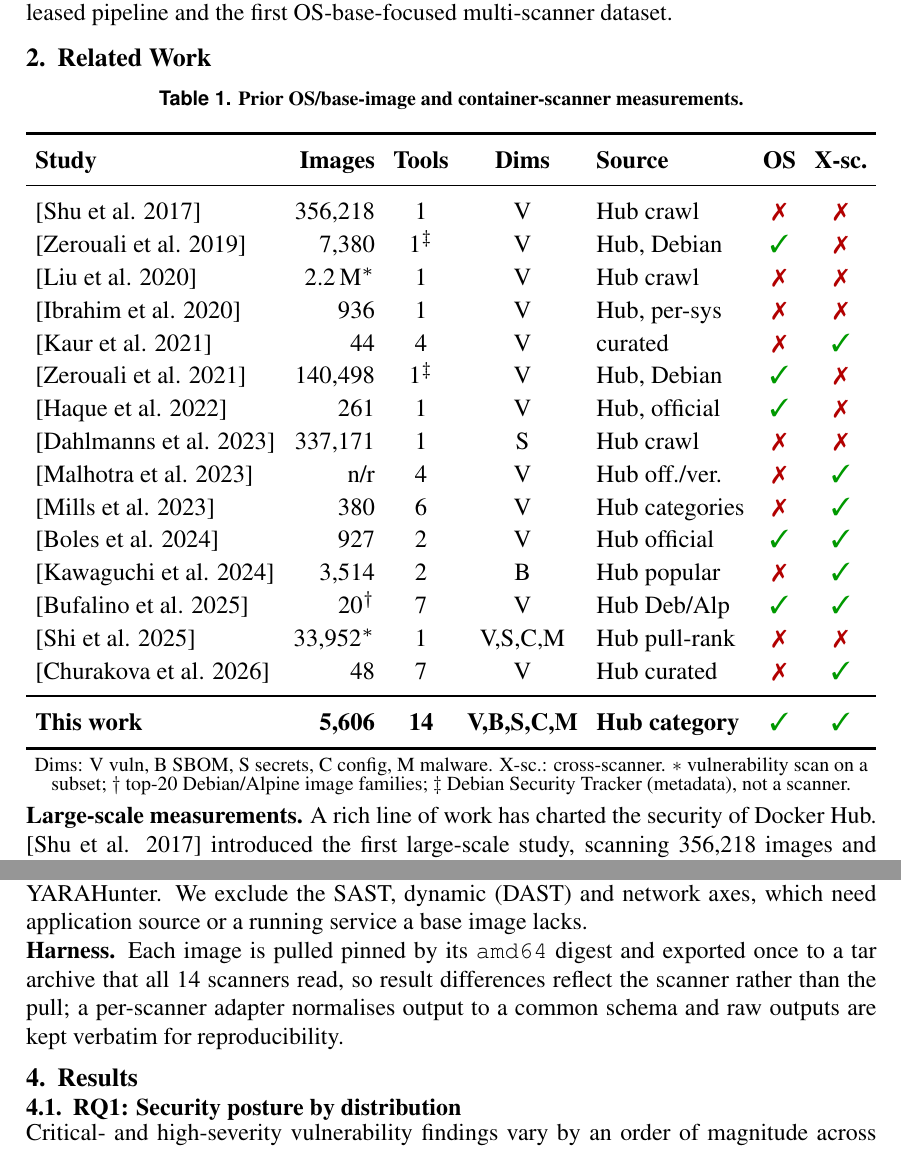
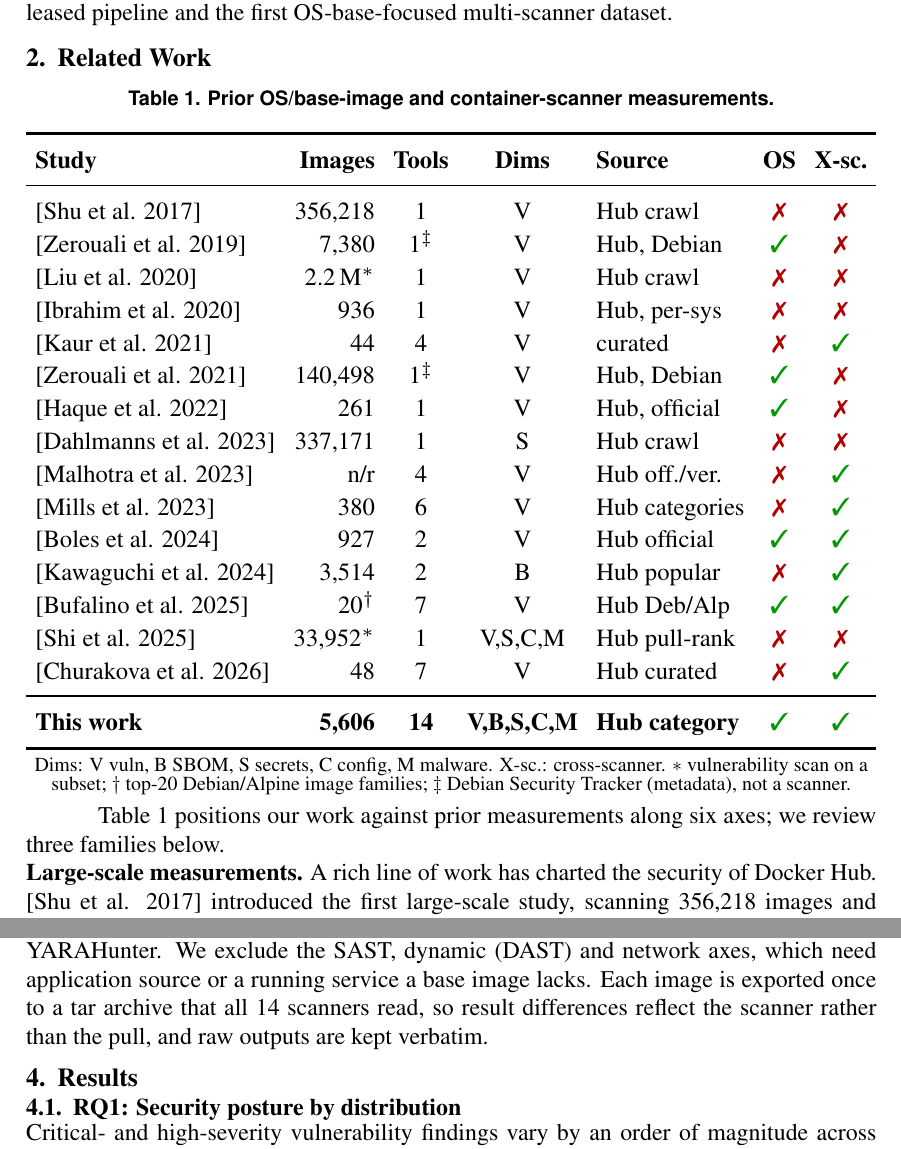
Before and after one commit to ChimangoScan/os-census, a LaTeX paper (paper/main.tex): two parts of pages 2 and 3 of 8, joined at a grey line, cut so that both start at the same text. Compiled offline with pdfLaTeX.

Commit message:
All floats [!htbp]; remove caption override (SBC default); fold harness into battery; cite Table 1 in text

```diff
--- a/paper/main.tex
+++ b/paper/main.tex
@@ -12,9 +12,6 @@
 \usepackage{xcolor}
 \usepackage{breakcites}
 \graphicspath{{figures/}}
-\usepackage{caption}
-\captionsetup[figure]{font={small,bf},skip=3pt}
-\captionsetup[table]{font={footnotesize,bf}}
 \setlength{\textfloatsep}{5pt plus 2pt minus 2pt}
 \setlength{\intextsep}{5pt plus 2pt minus 2pt}
 \setlength{\floatsep}{5pt plus 2pt minus 2pt}
@@ -126,7 +123,7 @@ pipeline and the first OS-base-focused multi-scanner dataset.
 \section{Related Work}
 \label{sec:related}
 
-\begin{table}[!hb]
+\begin{table}[!htbp]
 \centering
 \caption{Prior OS/base-image and container-scanner measurements.}
 \label{tab:related}
@@ -161,6 +158,9 @@ pipeline and the first OS-base-focused multi-scanner dataset.
 $\ast$~vulnerability scan on a subset; $\dagger$~top-20 Debian/Alpine image families;
 $\ddagger$~Debian Security Tracker (metadata), not a scanner.}
 \end{table}
+
+Table~\ref{tab:related} positions our work against prior measurements along six
+axes; we review three families below.
 
 \noindent\textbf{Large-scale measurements.} A rich line of work has charted the security of Docker Hub. \cite{shu2017dockerhub}
 introduced the first large-scale study, scanning 356{,}218 images and showing
@@ -231,14 +231,10 @@ cdxgen. \emph{Package vulnerabilities (SCA)}: Trivy, Grype, OSV-Scanner and
 Clair. \emph{Image hardening}: Dockle and Checkov. \emph{Secrets}:
 TruffleHog, Gitleaks, detect-secrets and Whispers. \emph{Malware/IOC}:
 ClamAV and YARA\-Hunter. We exclude the SAST, dynamic (DAST) and network axes,
-which need application source or a running service a base image lacks.
-
-\noindent\textbf{Harness.} Each image is pulled pinned by its \texttt{amd64}
-digest and exported once to a tar archive that all 14 scanners read, so result
-differences reflect the scanner rather than the pull; a per-scanner adapter
-normalises output to a common schema and raw outputs are kept verbatim for
-reproducibility.
-% TODO: nota de reprodutibilidade/escala (workers, ETA) ao fechar.
+which need application source or a running service a base image lacks. Each
+image is exported once to a tar archive that all 14 scanners read, so result
+differences reflect the scanner rather than the pull, and raw outputs are kept
+verbatim.
 
 % ============================================================
 \section{Results}
```
Also changed, not shown: paper/main.pdf, paper/main.tex (12 more changed lines).
